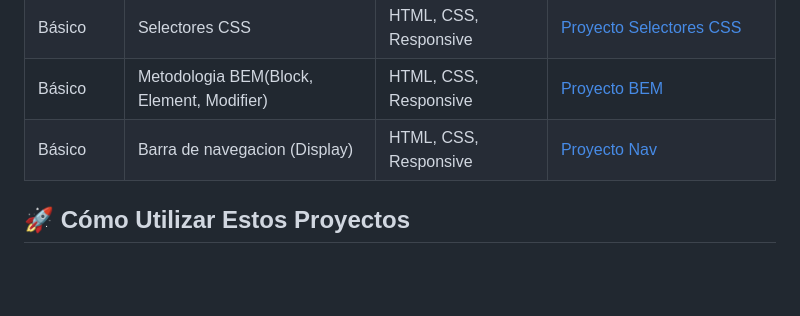
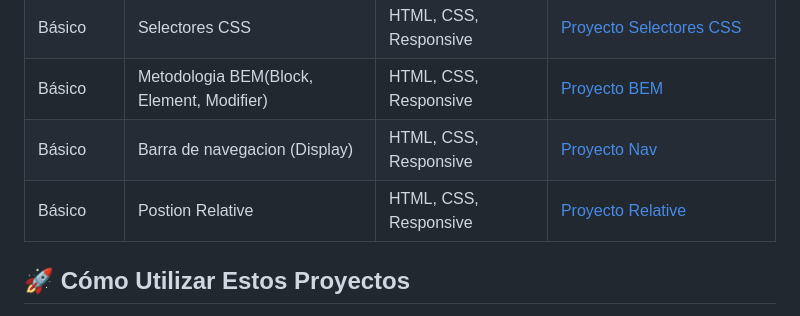
Before and after one commit to AlxSAGA/desarrolloWeb, a Markdown page: README.md, the part around the change. GitHub-like rendering; blank space fills up the shorter version.

Commit message:
Update Nuevo proyecto agregado: Position Relative

````diff
--- a/README.md
+++ b/README.md
@@ -25,6 +25,7 @@ Este repositorio contiene mis proyectos prácticos de desarrollo web frontend. C
 | Básico     | Selectores CSS                            | HTML, CSS, Responsive | [Proyecto Selectores CSS](frontEnd/08-SelectoresCSS/README.md)                      |
 | Básico     | Metodologia BEM(Block, Element, Modifier) | HTML, CSS, Responsive | [Proyecto BEM](frontEnd/09-BEM/README.md)                                           |
 | Básico     | Barra de navegacion (Display)             | HTML, CSS, Responsive | [Proyecto Nav](frontEnd/10-barra_navegacion/README.md)                              |
+| Básico     | Postion Relative                          | HTML, CSS, Responsive | [Proyecto Relative](frontEnd/11-position_relative/README.md)                        |
 ## 🚀 Cómo Utilizar Estos Proyectos
 1. Clona el repositorio:
 ```bash
````
